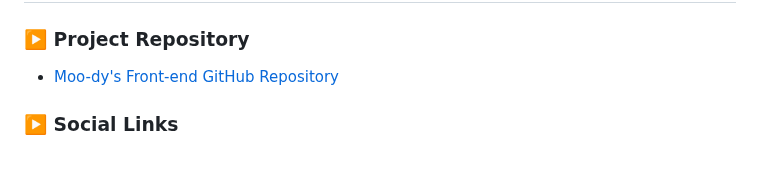
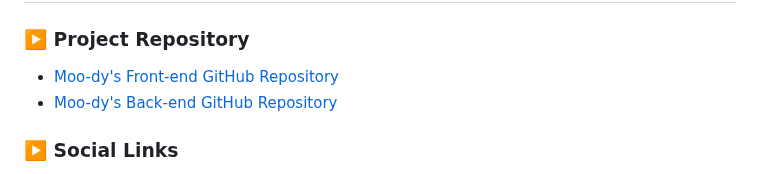
Before and after one commit to jeanjusten/Moo-dy_Spotify_FrontEnd, a Markdown page: README.md, the part around the change. Drawn GitHub-style.

```diff
--- a/README.md
+++ b/README.md
@@ -256,6 +256,7 @@ This is just the event listener for each Mood button.
 ## :large_orange_diamond: Links
 ### :arrow_forward: Project Repository
 * [Moo-dy's Front-end GitHub Repository](https://github.com/jeanjusten/Moo-dy_Spotify_FrontEnd)
+* [Moo-dy's Back-end GitHub Repository](https://github.com/jeanjusten/Moo-dy_Spotify_Backend)
 
 ### :arrow_forward: Social Links
 * [Jean Justen's Github page](https://github.com/jeanjusten)
```
